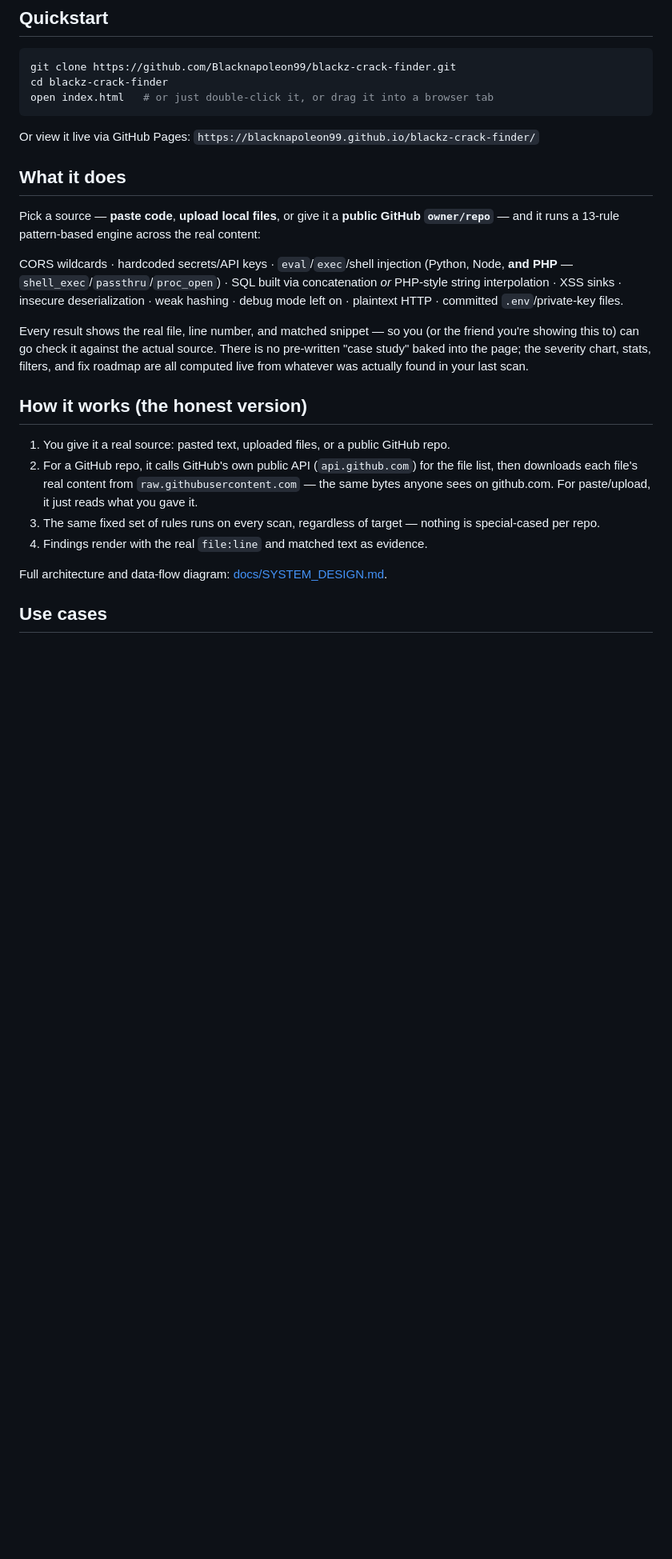
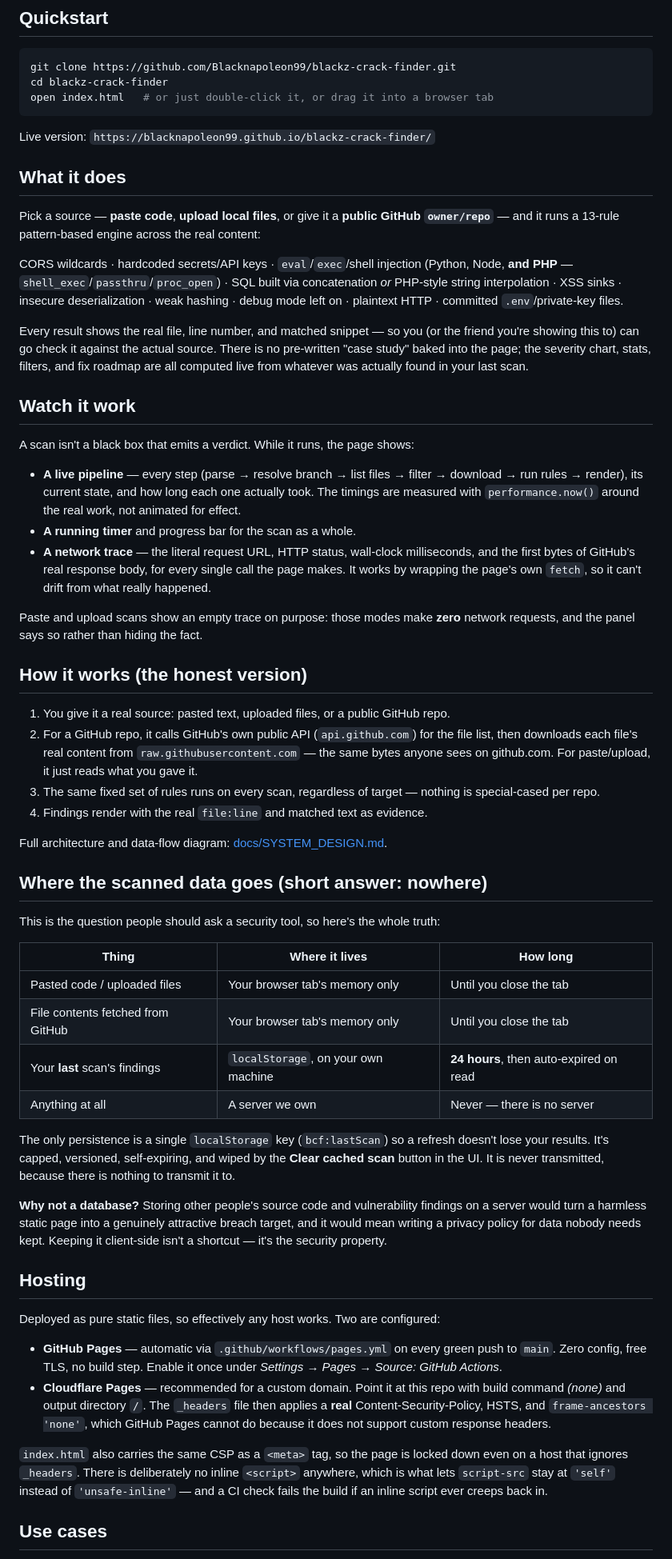
Before and after one commit to Blacknapoleon99/blackz-crack-finder, a Markdown page: README.md, the part around one of its changes. Shown at 80% size. Drawn GitHub-style; blank space fills up the shorter version.

Commit message:
Docs: data-retention policy, hosting options (GitHub Pages vs Cloudflare Pages), CSP rationale

````diff
--- a/README.md
+++ b/README.md
@@ -21,7 +22,7 @@ cd blackz-crack-finder
 open index.html   # or just double-click it, or drag it into a browser tab
 ```
 
-Or view it live via GitHub Pages: `https://blacknapoleon99.github.io/blackz-crack-finder/`
+Live version: `https://blacknapoleon99.github.io/blackz-crack-finder/`
 
 ## What it does
 
@@ -38,6 +39,21 @@ you're showing this to) can go check it against the actual source. There is no p
 "case study" baked into the page; the severity chart, stats, filters, and fix roadmap are all
 computed live from whatever was actually found in your last scan.
 
+## Watch it work
+
+A scan isn't a black box that emits a verdict. While it runs, the page shows:
+
+- **A live pipeline** — every step (parse → resolve branch → list files → filter → download →
+  run rules → render), its current state, and how long each one actually took. The timings are
+  measured with `performance.now()` around the real work, not animated for effect.
+- **A running timer** and progress bar for the scan as a whole.
+- **A network trace** — the literal request URL, HTTP status, wall-clock milliseconds, and the
+  first bytes of GitHub's real response body, for every single call the page makes. It works by
+  wrapping the page's own `fetch`, so it can't drift from what really happened.
+
+Paste and upload scans show an empty trace on purpose: those modes make **zero** network
+requests, and the panel says so rather than hiding the fact.
+
 ## How it works (the honest version)
 
 1. You give it a real source: pasted text, uploaded files, or a public GitHub repo.
@@ -49,6 +65,43 @@ computed live from whatever was actually found in your last scan.
 4. Findings render with the real `file:line` and matched text as evidence.
 
 Full architecture and data-flow diagram: [docs/SYSTEM_DESIGN.md](docs/SYSTEM_DESIGN.md).
+
+## Where the scanned data goes (short answer: nowhere)
+
+This is the question people should ask a security tool, so here's the whole truth:
+
+| Thing | Where it lives | How long |
+|---|---|---|
+| Pasted code / uploaded files | Your browser tab's memory only | Until you close the tab |
+| File contents fetched from GitHub | Your browser tab's memory only | Until you close the tab |
+| Your **last** scan's findings | `localStorage`, on your own machine | **24 hours**, then auto-expired on read |
+| Anything at all | A server we own | Never — there is no server |
+
+The only persistence is a single `localStorage` key (`bcf:lastScan`) so a refresh doesn't
+lose your results. It's capped, versioned, self-expiring, and wiped by the **Clear cached
+scan** button in the UI. It is never transmitted, because there is nothing to transmit it to.
+
+**Why not a database?** Storing other people's source code and vulnerability findings on a
+server would turn a harmless static page into a genuinely attractive breach target, and it
+would mean writing a privacy policy for data nobody needs kept. Keeping it client-side isn't
+a shortcut — it's the security property.
+
+## Hosting
+
+Deployed as pure static files, so effectively any host works. Two are configured:
+
+- **GitHub Pages** — automatic via `.github/workflows/pages.yml` on every green push to
+  `main`. Zero config, free TLS, no build step. Enable it once under
+  *Settings → Pages → Source: GitHub Actions*.
+- **Cloudflare Pages** — recommended for a custom domain. Point it at this repo with build
+  command *(none)* and output directory `/`. The `_headers` file then applies a **real**
+  Content-Security-Policy, HSTS, and `frame-ancestors 'none'`, which GitHub Pages cannot do
+  because it does not support custom response headers.
+
+`index.html` also carries the same CSP as a `<meta>` tag, so the page is locked down even on
+a host that ignores `_headers`. There is deliberately no inline `<script>` anywhere, which is
+what lets `script-src` stay at `'self'` instead of `'unsafe-inline'` — and a CI check fails
+the build if an inline script ever creeps back in.
 
 ## Use cases
 
````
Also changed, not shown: other parts of README.md (+18 -9 lines), SECURITY.md (+59 -18 lines).
